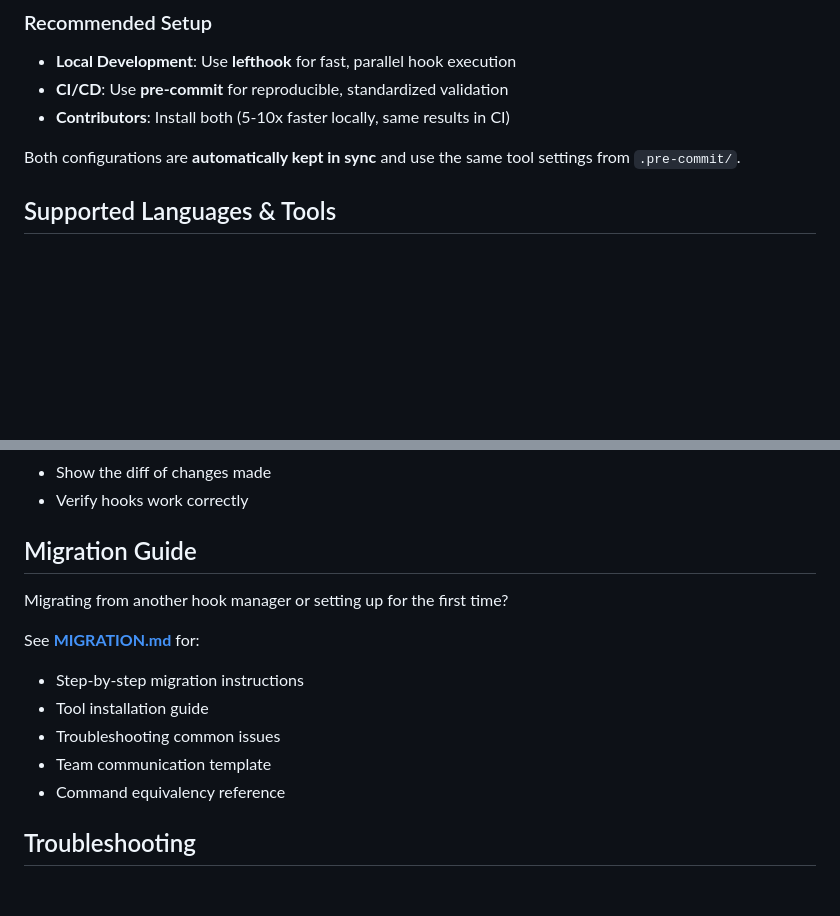
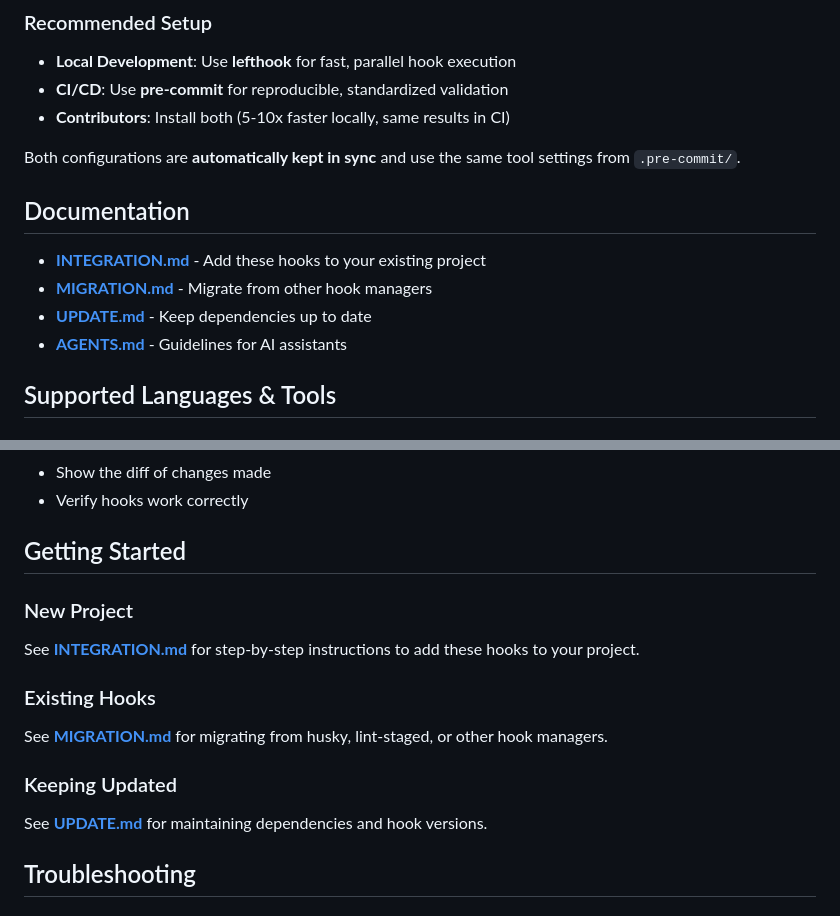
Before and after one commit to joaodinissf/jdf-suite, a Markdown page: packages/jdf-hooks/README.md, 2 parts joined by grey strips. Drawn GitHub-style; blank space fills up the shorter version.

```diff
--- a/packages/jdf-hooks/README.md
+++ b/packages/jdf-hooks/README.md
@@ -22,6 +22,13 @@ This repository supports **both** hook managers to get the best of both worlds:
 - **Contributors**: Install both (5-10x faster locally, same results in CI)
 
 Both configurations are **automatically kept in sync** and use the same tool settings from `.pre-commit/`.
+
+## Documentation
+
+- **[INTEGRATION.md](INTEGRATION.md)** - Add these hooks to your existing project
+- **[MIGRATION.md](MIGRATION.md)** - Migrate from other hook managers
+- **[UPDATE.md](UPDATE.md)** - Keep dependencies up to date
+- **[AGENTS.md](AGENTS.md)** - Guidelines for AI assistants
 
 ## Supported Languages & Tools
 
@@ -395,17 +402,16 @@ Both test suites:
 - Show the diff of changes made
 - Verify hooks work correctly
 
-## Migration Guide
+## Getting Started
 
-Migrating from another hook manager or setting up for the first time?
+### New Project
+See **[INTEGRATION.md](INTEGRATION.md)** for step-by-step instructions to add these hooks to your project.
 
-See **[MIGRATION.md](MIGRATION.md)** for:
+### Existing Hooks
+See **[MIGRATION.md](MIGRATION.md)** for migrating from husky, lint-staged, or other hook managers.
 
-- Step-by-step migration instructions
-- Tool installation guide
-- Troubleshooting common issues
-- Team communication template
-- Command equivalency reference
+### Keeping Updated
+See **[UPDATE.md](UPDATE.md)** for maintaining dependencies and hook versions.
 
 ## Troubleshooting
 
```
Also changed, not shown: packages/jdf-hooks/INTEGRATION.md (added, +545 -0 lines).
